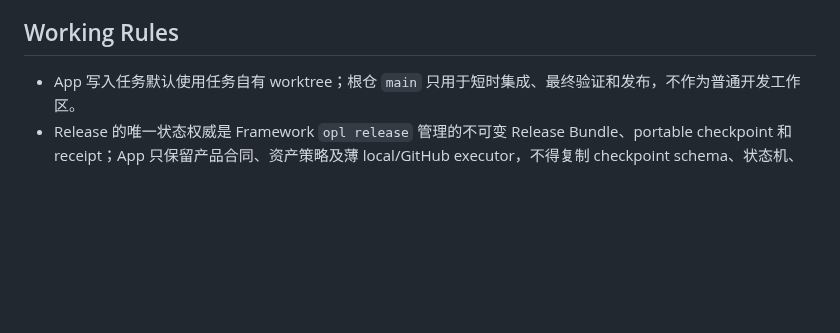
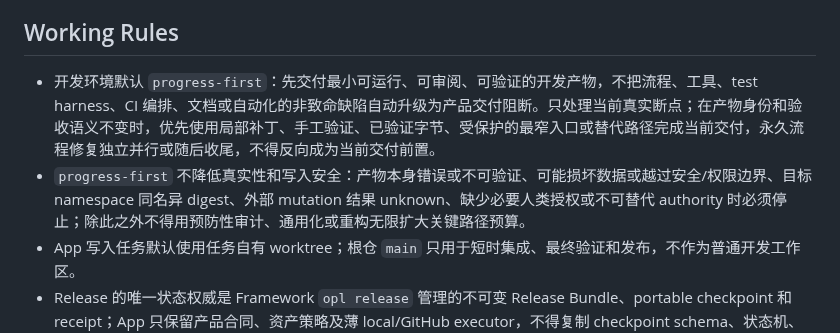
Before and after one commit to RenDeHuang/one-person-lab-app, a Markdown page: AGENTS.md, the part around the change. Rendered like a GitHub page; blank space fills up the shorter version.

Commit message:
docs: make development delivery progress-first

```diff
--- a/AGENTS.md
+++ b/AGENTS.md
@@ -22,6 +22,8 @@
 
 ## Working Rules
 
+- 开发环境默认 `progress-first`：先交付最小可运行、可审阅、可验证的开发产物，不把流程、工具、test harness、CI 编排、文档或自动化的非致命缺陷自动升级为产品交付阻断。只处理当前真实断点；在产物身份和验收语义不变时，优先使用局部补丁、手工验证、已验证字节、受保护的最窄入口或替代路径完成当前交付，永久流程修复独立并行或随后收尾，不得反向成为当前交付前置。
+- `progress-first` 不降低真实性和写入安全：产物本身错误或不可验证、可能损坏数据或越过安全/权限边界、目标 namespace 同名异 digest、外部 mutation 结果 unknown、缺少必要人类授权或不可替代 authority 时必须停止；除此之外不得用预防性审计、通用化或重构无限扩大关键路径预算。
 - App 写入任务默认使用任务自有 worktree；根仓 `main` 只用于短时集成、最终验证和发布，不作为普通开发工作区。
 - Release 的唯一状态权威是 Framework `opl release` 管理的不可变 Release Bundle、portable checkpoint 和 receipt；App 只保留产品合同、资产策略及薄 local/GitHub executor，不得复制 checkpoint schema、状态机、skip/idempotency 或 reconciliation 语义。本地与 GitHub 必须 build once、按 digest 暂存并 verify/publish many，切换 executor 只传 checkpoint、资产和原始 receipt，completed stage 由 Framework 判定并保持 `rebuild_performed=false`。Bundle 绑定 App/Shell/Framework exact SHA、prepared AI notes、资产 bytes 与 qualification receipts；只有本次实际选择并包含的可选 Package/Full 输入才记录其 ref 与 digest，不得要求全部 first-party Package 或 Flow 进入 App Bundle。
 - Stable 只有 `standard`、`resume_standard`、`append_full` 三种 operation，`.github/workflows/release-stable.yml` 是唯一 Stable `workflow_dispatch`。Desktop Standard Latest 成功后，WebUI 只能由 `.github/workflows/release-webui-follower.yml` 的 `workflow_run` 按 exact handoff 独立构建、晋升和 readback；WebUI 失败不得改写 Desktop Stable 终态。公开 Nightly 发布已退休，只保留历史分发读取兼容；每日调度统一进入 Canary。所有低层 release/build/qualification workflow 只保留 `workflow_call` 或只读事件。Canary 必须以 validation-only 模式真实启动上层及低层 reusable topology，不继承发布 secrets，也不得执行 build、VM、外部写入或 Stable mutation。
```
Also changed, not shown: 1 other file.
